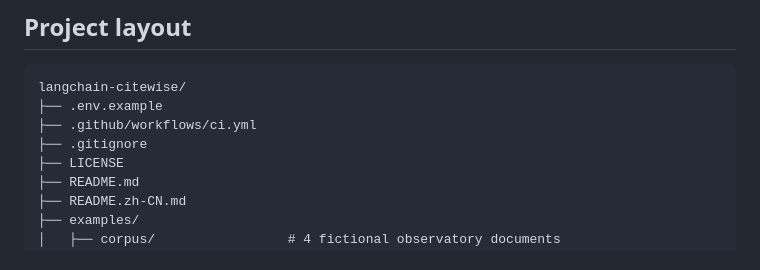
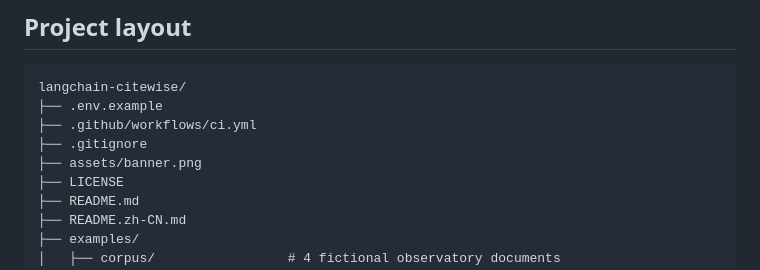
Before and after one commit to jmlistening/langchain-citewise, a Markdown page: README.md, the part around one of its changes. GitHub-like rendering.

Commit message:
docs: add bilingual project banner

```diff
--- a/README.md
+++ b/README.md
@@ -189,6 +193,7 @@ langchain-citewise/
 ├── .env.example
 ├── .github/workflows/ci.yml
 ├── .gitignore
+├── assets/banner.png
 ├── LICENSE
 ├── README.md
 ├── README.zh-CN.md
```
Also changed, not shown: other parts of README.md (+4 -0 lines), README.zh-CN.md (+5 -0 lines), assets/banner.png (added).
